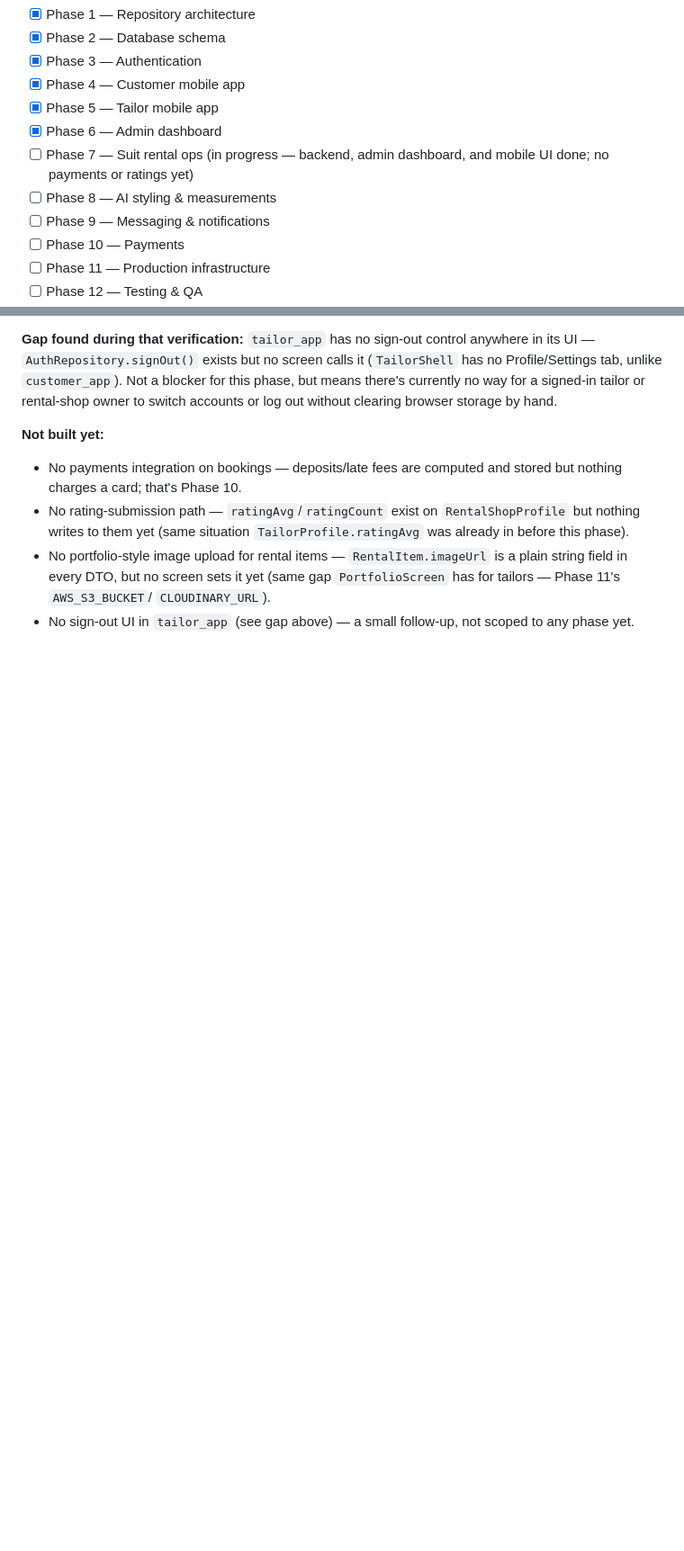
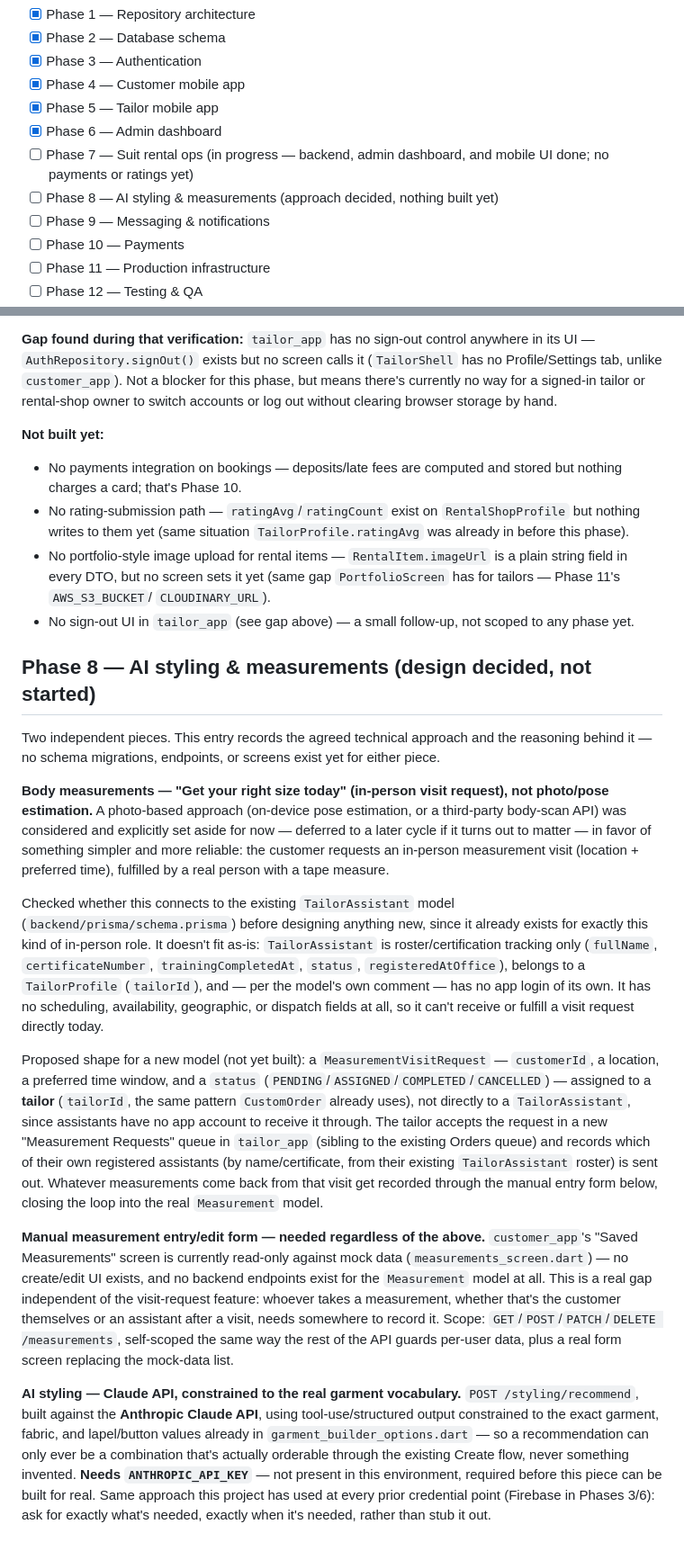
Before and after one commit to shaheerebrahim01-collab/Ditto, a Markdown page: docs/ROADMAP.md, 2 parts joined by grey strips. Shown at 90% size. GitHub-like rendering; blank space fills up the shorter version.

Commit message:
Document Phase 8 design: visit-request measurements + Claude styling
Measurements: dropped photo/pose estimation for now in favor of an
in-person visit request, since the existing TailorAssistant model has
no scheduling/dispatch fields to support it as-is - proposes a new
MeasurementVisitRequest assigned to a tailor instead. Also scopes the
still-missing manual measurement entry form, needed either way.

Styling: confirms the Claude API approach, constrained to the existing
garment/fabric vocabulary, and flags that it needs an ANTHROPIC_API_KEY
before it can be built for real.

```diff
--- a/docs/ROADMAP.md
+++ b/docs/ROADMAP.md
@@ -10,7 +10,7 @@ continues this project should read this file first.
 - [x] Phase 5 — Tailor mobile app
 - [x] Phase 6 — Admin dashboard
 - [ ] Phase 7 — Suit rental ops (in progress — backend, admin dashboard, and mobile UI done; no payments or ratings yet)
-- [ ] Phase 8 — AI styling & measurements
+- [ ] Phase 8 — AI styling & measurements (approach decided, nothing built yet)
 - [ ] Phase 9 — Messaging & notifications
 - [ ] Phase 10 — Payments
 - [ ] Phase 11 — Production infrastructure
@@ -586,3 +586,63 @@ accounts or log out without clearing browser storage by hand.
   `CLOUDINARY_URL`).
 - No sign-out UI in `tailor_app` (see gap above) — a small follow-up,
   not scoped to any phase yet.
+
+## Phase 8 — AI styling & measurements (design decided, not started)
+
+Two independent pieces. This entry records the agreed technical
+approach and the reasoning behind it — no schema migrations, endpoints,
+or screens exist yet for either piece.
+
+**Body measurements — "Get your right size today" (in-person visit
+request), not photo/pose estimation.** A photo-based approach (on-device
+pose estimation, or a third-party body-scan API) was considered and
+explicitly set aside for now — deferred to a later cycle if it turns
+out to matter — in favor of something simpler and more reliable: the
+customer requests an in-person measurement visit (location + preferred
+time), fulfilled by a real person with a tape measure.
+
+Checked whether this connects to the existing `TailorAssistant` model
+(`backend/prisma/schema.prisma`) before designing anything new, since
+it already exists for exactly this kind of in-person role. It doesn't
+fit as-is: `TailorAssistant` is roster/certification tracking only
+(`fullName`, `certificateNumber`, `trainingCompletedAt`, `status`,
+`registeredAtOffice`), belongs to a `TailorProfile` (`tailorId`), and —
+per the model's own comment — has no app login of its own. It has no
+scheduling, availability, geographic, or dispatch fields at all, so it
+can't receive or fulfill a visit request directly today.
+
+Proposed shape for a new model (not yet built): a `MeasurementVisitRequest`
+— `customerId`, a location, a preferred time window, and a `status`
+(`PENDING`/`ASSIGNED`/`COMPLETED`/`CANCELLED`) — assigned to a
+**tailor** (`tailorId`, the same pattern `CustomOrder` already uses),
+not directly to a `TailorAssistant`, since assistants have no app
+account to receive it through. The tailor accepts the request in a new
+"Measurement Requests" queue in `tailor_app` (sibling to the existing
+Orders queue) and records which of their own registered assistants (by
+name/certificate, from their existing `TailorAssistant` roster) is
+sent out. Whatever measurements come back from that visit get recorded
+through the manual entry form below, closing the loop into the real
+`Measurement` model.
+
+**Manual measurement entry/edit form — needed regardless of the above.**
+`customer_app`'s "Saved Measurements" screen is currently read-only
+against mock data (`measurements_screen.dart`) — no create/edit UI
+exists, and no backend endpoints exist for the `Measurement` model at
+all. This is a real gap independent of the visit-request feature:
+whoever takes a measurement, whether that's the customer themselves or
+an assistant after a visit, needs somewhere to record it. Scope:
+`GET`/`POST`/`PATCH`/`DELETE /measurements`, self-scoped the same way
+the rest of the API guards per-user data, plus a real form screen
+replacing the mock-data list.
+
+**AI styling — Claude API, constrained to the real garment vocabulary.**
+`POST /styling/recommend`, built against the **Anthropic Claude API**,
+using tool-use/structured output constrained to the exact garment,
+fabric, and lapel/button values already in `garment_builder_options.dart`
+— so a recommendation can only ever be a combination that's actually
+orderable through the existing Create flow, never something invented.
+**Needs `ANTHROPIC_API_KEY`** — not present in this environment,
+required before this piece can be built for real. Same approach this
+project has used at every prior credential point (Firebase in Phases
+3/6): ask for exactly what's needed, exactly when it's needed, rather
+than stub it out.
```
